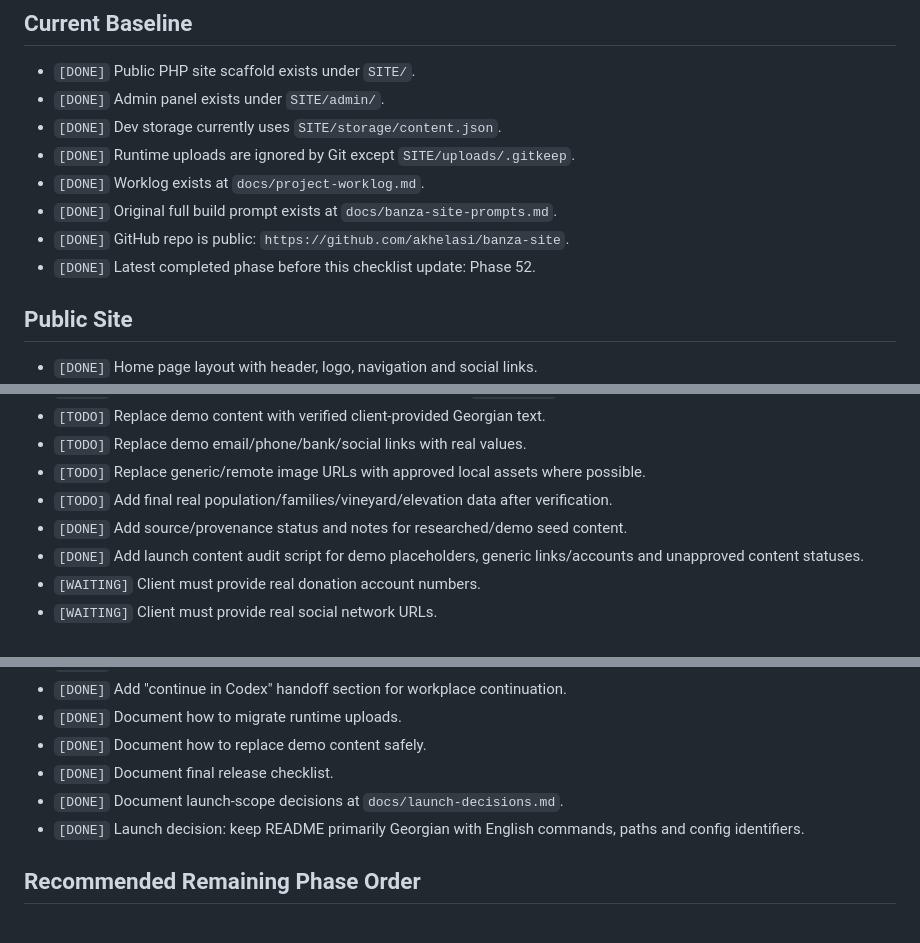
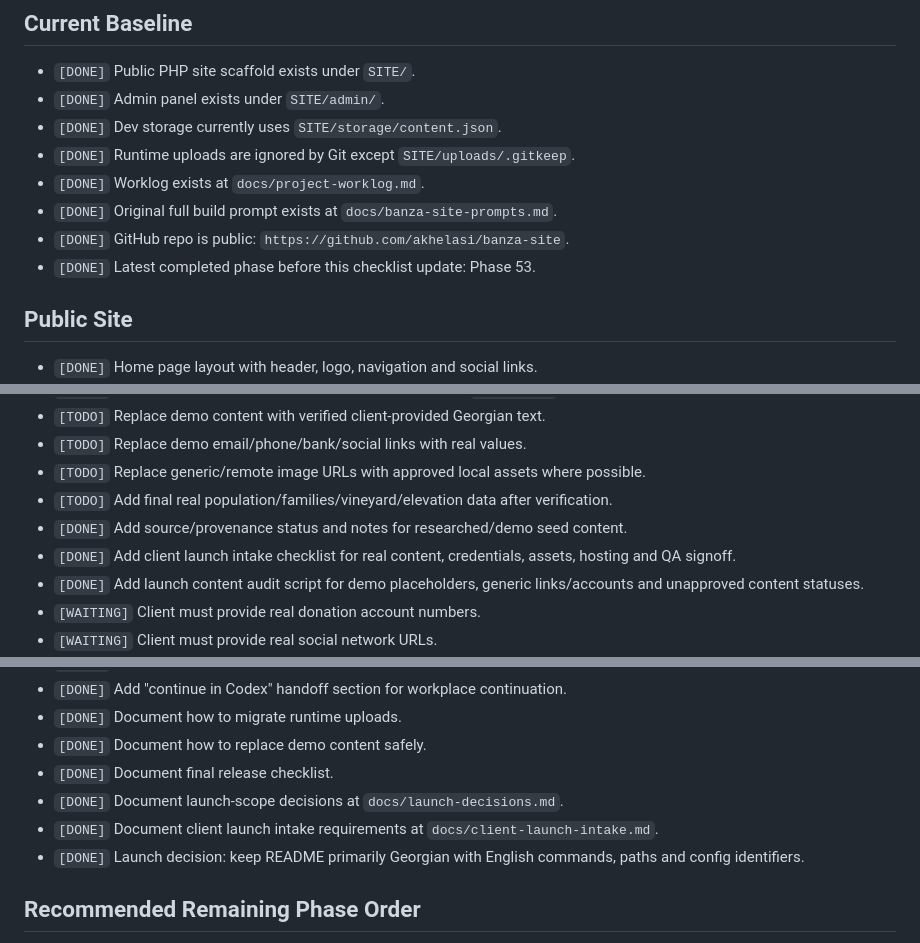
Before and after one commit to akhelasi/banza-site, a Markdown page: docs/project-checklist.md, 3 parts joined by grey strips. GitHub-like rendering.

```diff
--- a/docs/project-checklist.md
+++ b/docs/project-checklist.md
@@ -24,7 +24,7 @@ This checklist is the project control document for finishing the Banza village w
 - `[DONE]` Worklog exists at `docs/project-worklog.md`.
 - `[DONE]` Original full build prompt exists at `docs/banza-site-prompts.md`.
 - `[DONE]` GitHub repo is public: `https://github.com/akhelasi/banza-site`.
-- `[DONE]` Latest completed phase before this checklist update: Phase 52.
+- `[DONE]` Latest completed phase before this checklist update: Phase 53.
 
 ## Public Site
 
@@ -83,6 +83,7 @@ This checklist is the project control document for finishing the Banza village w
 - `[TODO]` Replace generic/remote image URLs with approved local assets where possible.
 - `[TODO]` Add final real population/families/vineyard/elevation data after verification.
 - `[DONE]` Add source/provenance status and notes for researched/demo seed content.
+- `[DONE]` Add client launch intake checklist for real content, credentials, assets, hosting and QA signoff.
 - `[DONE]` Add launch content audit script for demo placeholders, generic links/accounts and unapproved content statuses.
 - `[WAITING]` Client must provide real donation account numbers.
 - `[WAITING]` Client must provide real social network URLs.
@@ -209,6 +210,7 @@ This checklist is the project control document for finishing the Banza village w
 - `[DONE]` Document how to replace demo content safely.
 - `[DONE]` Document final release checklist.
 - `[DONE]` Document launch-scope decisions at `docs/launch-decisions.md`.
+- `[DONE]` Document client launch intake requirements at `docs/client-launch-intake.md`.
 - `[DONE]` Launch decision: keep README primarily Georgian with English commands, paths and config identifiers.
 
 ## Recommended Remaining Phase Order
```
Also changed, not shown: other parts of docs/project-checklist.md (+1 -0 lines), docs/client-launch-intake.md (added, +217 -0 lines), docs/project-worklog.md (+27 -0 lines).
